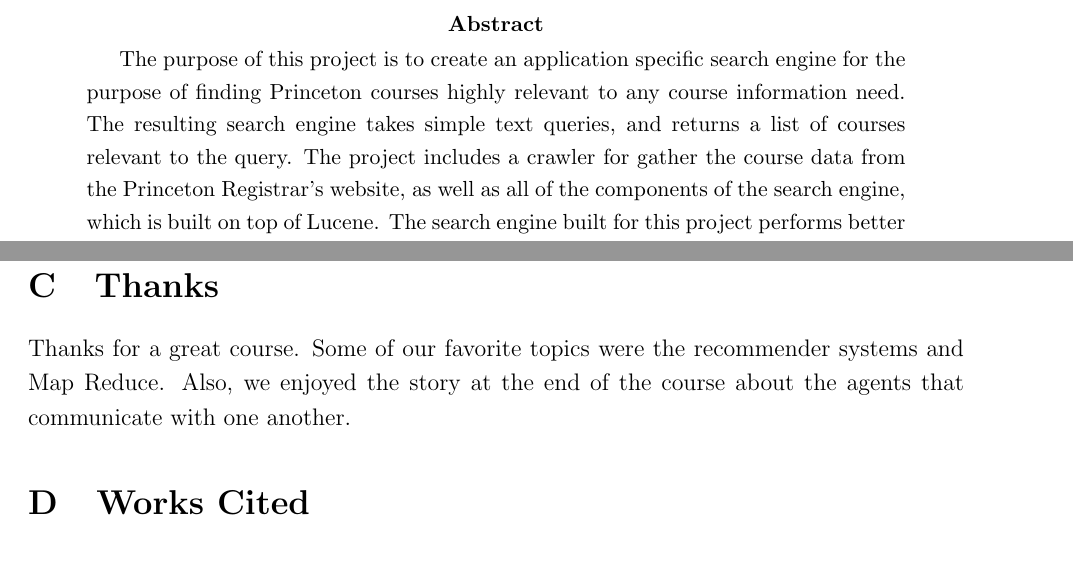
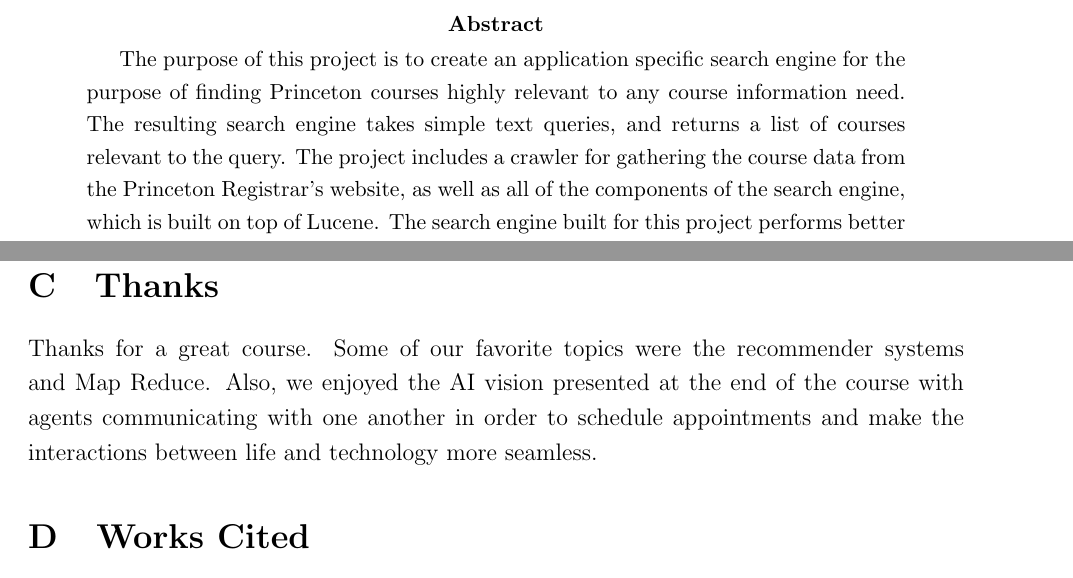
Before and after one commit to dbieber/coursesearch, a LaTeX paper (Project.tex): two parts of pages 2 and 14 of 14, joined at a grey line, cut so that both start at the same text. Compiled offline with pdfLaTeX.

Commit message:
crawling and thanks

```diff
--- a/Project.tex
+++ b/Project.tex
@@ -52,7 +52,7 @@
 
 \begin{abstract}
 The purpose of this project is to create an application specific search engine for the purpose of finding Princeton courses highly relevant to any course information need.
-The resulting search engine takes simple text queries, and returns a list of courses relevant to the query. The project includes a crawler for gather the course data from the Princeton Registrar's website, as well as all of the components of the search engine, which is built on top of Lucene.
+The resulting search engine takes simple text queries, and returns a list of courses relevant to the query. The project includes a crawler for gathering the course data from the Princeton Registrar's website, as well as all of the components of the search engine, which is built on top of Lucene.
 The search engine built for this project performs better than and handles more types of queries than either of the two existing alternatives, the Integrated Course Engine (ICE) and the Registrar's own search feature.
 \end{abstract}
 
@@ -279,7 +279,7 @@ We useful tool for Princeton students. In order to create it, we had to learn ab
 Max and Julie met in PSY 207. They realized they're both abnormal in very different ways, and they belong together. They lived happily ever after. The End.
 
 \section{Thanks}
-Thanks for a great course. Some of our favorite topics were the recommender systems and Map Reduce. Also, we enjoyed the story at the end of the course about the agents that communicate with one another.
+Thanks for a great course. Some of our favorite topics were the recommender systems and Map Reduce. Also, we enjoyed the AI vision presented at the end of the course with agents communicating with one another in order to schedule appointments and make the interactions between life and technology more seamless.
 
 \section{Works Cited}
 \subsection{Reference}
```
